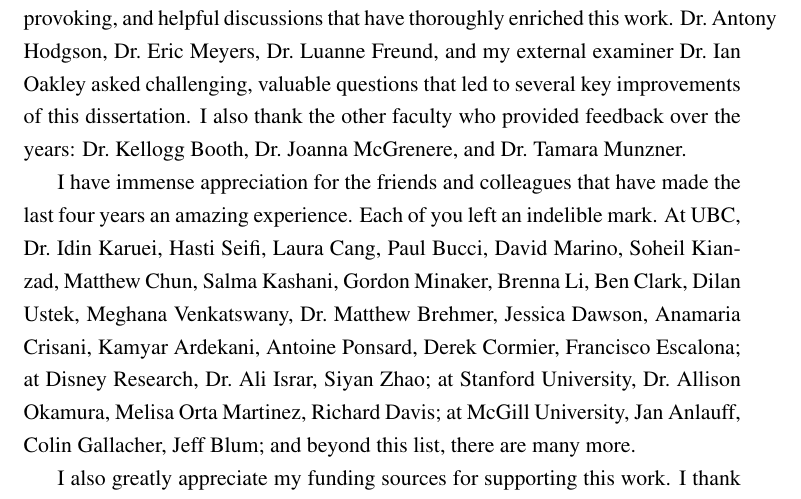
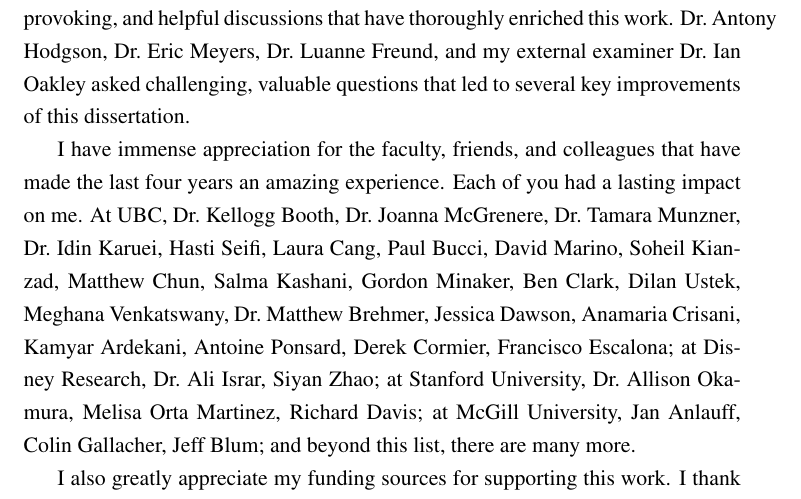
Before and after one commit to oschneid/PhD-Dissertation, a LaTeX thesis (dissertation.tex, which reads Chapter00-Pre/ack.tex): part of page 24 of 294, cut so that both start at the same text. Compiled offline with pdfLaTeX.

Commit message:
Updated acknowledgements

```diff
--- a/Chapter00-Pre/ack.tex
+++ b/Chapter00-Pre/ack.tex
@@ -8,11 +8,11 @@
 
 I am very grateful to my supervisory and examination committees. Dr.~Ronald Garcia and Dr.~Michiel van de Panne always made time for insightful, thought-provoking, and helpful discussions that have thoroughly enriched this work.
 Dr.~Antony Hodgson, Dr.~Eric Meyers, Dr.~Luanne Freund, and my external examiner Dr.~Ian Oakley asked challenging, valuable questions that led to several key improvements of this dissertation.
-I also thank the other faculty who provided feedback over the years: Dr.~Kellogg Booth, Dr.~Joanna McGrenere, and Dr.~Tamara Munzner.
 
-I have immense appreciation for the friends and colleagues that have made the last four years an amazing experience.
-Each of you left an indelible mark.
-At UBC, Dr.~Idin Karuei, Hasti Seifi, Laura Cang, Paul Bucci,  David Marino, Soheil Kianzad, Matthew Chun, Salma Kashani, Gordon Minaker, Brenna Li,  Ben Clark, Dilan Ustek, Meghana Venkatswany, Dr.~Matthew Brehmer, Jessica Dawson, Anamaria Crisani, Kamyar Ardekani, Antoine Ponsard, Derek Cormier, Francisco Escalona;
+I have immense appreciation for the faculty, friends, and colleagues that have made the last four years an amazing experience.
+Each of you had a lasting impact on me.
+At UBC, Dr.~Kellogg Booth, Dr.~Joanna McGrenere, Dr.~Tamara Munzner,
+Dr.~Idin Karuei, Hasti Seifi, Laura Cang, Paul Bucci,  David Marino, Soheil Kianzad, Matthew Chun, Salma Kashani, Gordon Minaker, Ben Clark, Dilan Ustek, Meghana Venkatswany, Dr.~Matthew Brehmer, Jessica Dawson, Anamaria Crisani, Kamyar Ardekani, Antoine Ponsard, Derek Cormier, Francisco Escalona;
 at Disney Research, Dr.~Ali Israr, Siyan Zhao;
 at Stanford University, Dr.~Allison Okamura, Melisa Orta Martinez, Richard Davis;
 at McGill University, Jan Anlauff, Colin Gallacher, Jeff Blum;
```
